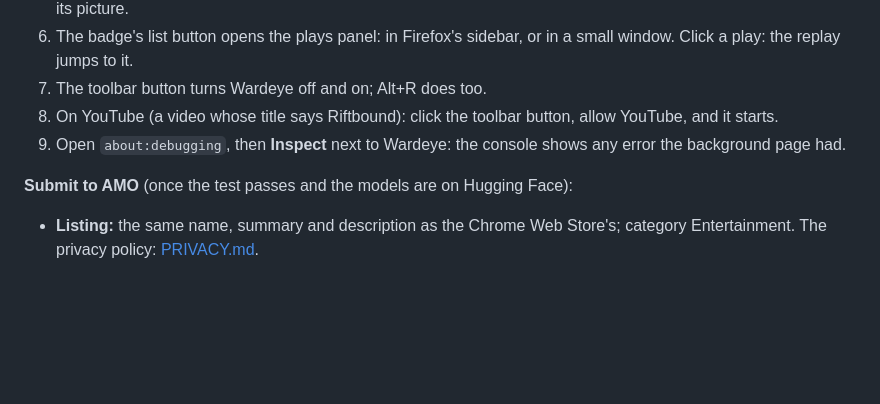
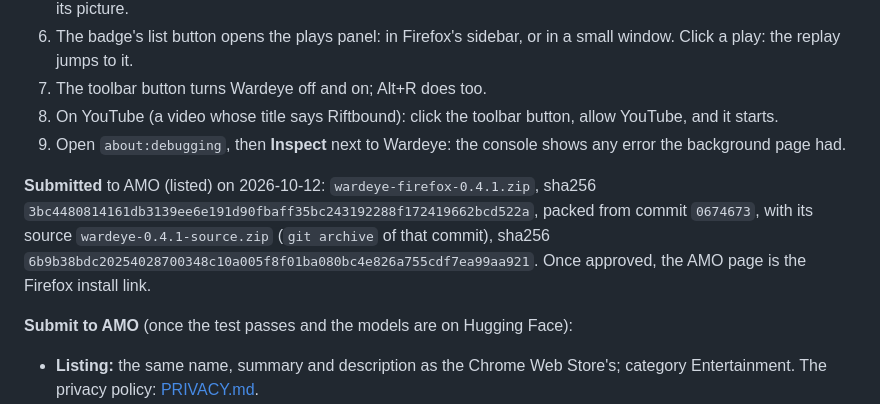
Before and after one commit to effe-exe/Wardeye, a Markdown page: docs/releasing.md, the part around the change. Drawn GitHub-style; blank space fills up the shorter version.

Commit message:
docs: Firefox 0.4.1 submitted to AMO
Co-Authored-By: Claude Opus 5.5 <noreply@anthropic.com>
Claude-Session: https://claude.ai/code/session_01JD1TLkprnhRyyCy6Rt6dof

```diff
--- a/docs/releasing.md
+++ b/docs/releasing.md
@@ -210,6 +210,8 @@ RIFTEYE_DATA=~/rifteye-data npm run pack:firefox -w @rifteye/extension -- --out
 8. On YouTube (a video whose title says Riftbound): click the toolbar button, allow YouTube, and it starts.
 9. Open `about:debugging`, then **Inspect** next to Wardeye: the console shows any error the background page had.
 
+**Submitted** to AMO (listed) on 2026-10-12: `wardeye-firefox-0.4.1.zip`, sha256 `3bc4480814161db3139ee6e191d90fbaff35bc243192288f172419662bcd522a`, packed from commit `0674673`, with its source `wardeye-0.4.1-source.zip` (`git archive` of that commit), sha256 `6b9b38bdc20254028700348c10a005f8f01ba080bc4e826a755cdf7ea99aa921`. Once approved, the AMO page is the Firefox install link.
+
 **Submit to AMO** (once the test passes and the models are on Hugging Face):
 
 - **Listing:** the same name, summary and description as the Chrome Web Store's; category Entertainment. The privacy policy: [PRIVACY.md](PRIVACY.md).
```
